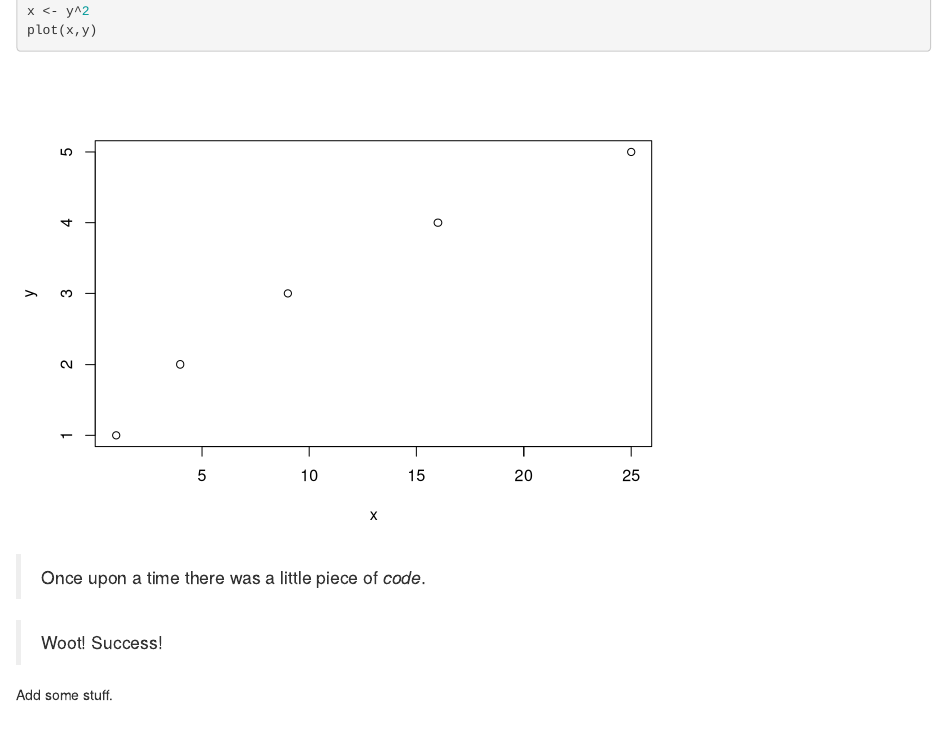
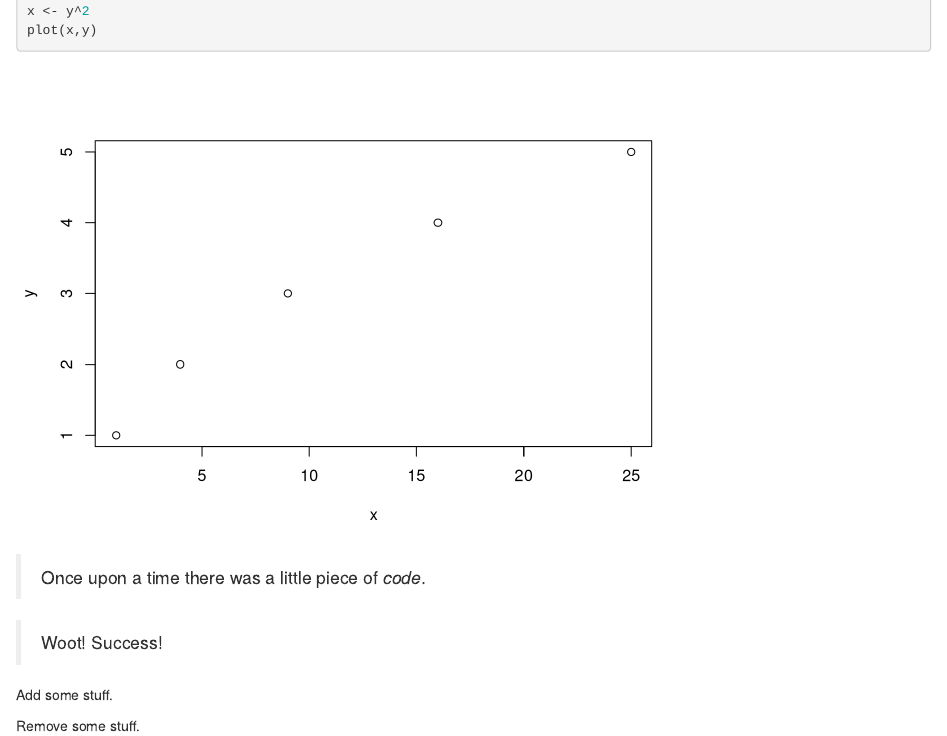
Before and after one commit to eacton/stat540-2014-ACTON-ERICA, an R Markdown document (testing/Knitrtest.Rmd): the page in a window 1100 px wide, from 90 px down. Rendered offline with R 4.5, knitr and Pandoc, with nearby package versions.

Commit message:
Commit line altered
Had changed when uploaded seminar 7??

```diff
--- a/testing/Knitrtest.Rmd
+++ b/testing/Knitrtest.Rmd
@@ -13,3 +13,5 @@ plot(x,y)
 
 
 Add some stuff.
+
+Remove some stuff.
```
